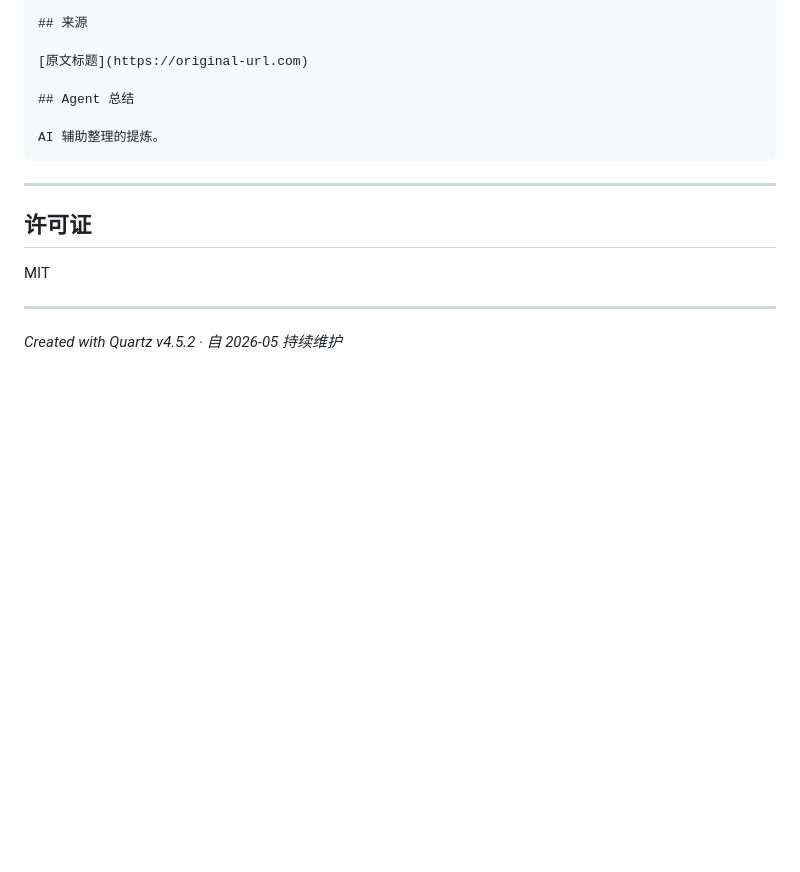
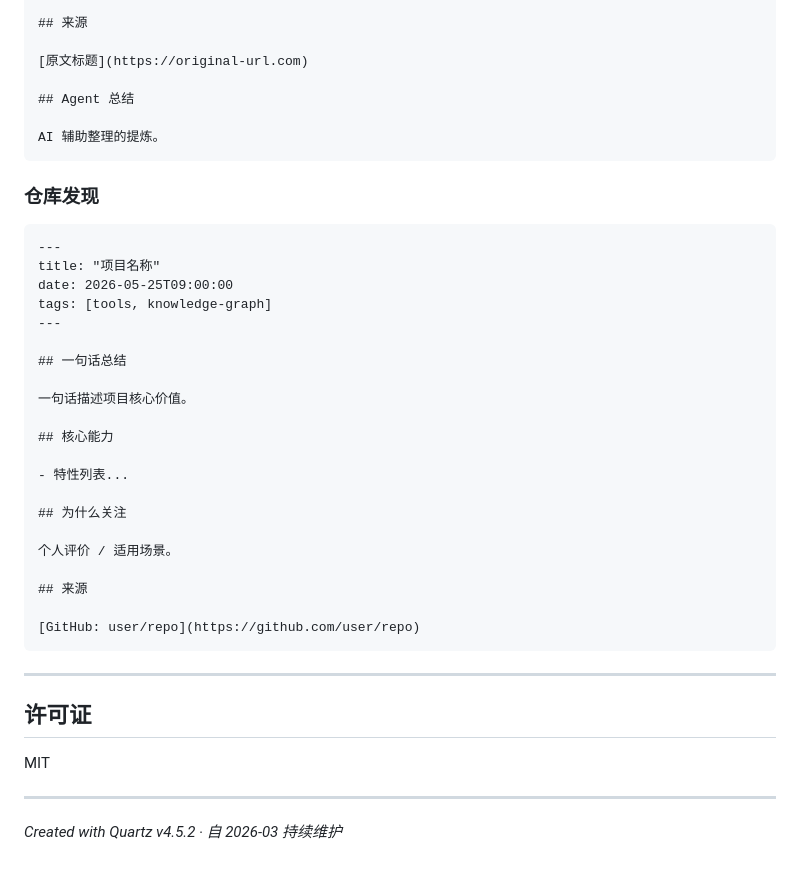
Before and after one commit to wilsonwangdev/wilson-knowledge-base, a Markdown page: README.md, the part around one of its changes. Rendered like a GitHub page; blank space fills up the shorter version.

````diff
--- a/README.md
+++ b/README.md
@@ -175,6 +179,32 @@ tags: [agent, infrastructure, vercel]
 AI 辅助整理的提炼。
 ```
 
+### 仓库发现
+
+```markdown
+---
+title: "项目名称"
+date: 2026-05-25T09:00:00
+tags: [tools, knowledge-graph]
+---
+
+## 一句话总结
+
+一句话描述项目核心价值。
+
+## 核心能力
+
+- 特性列表...
+
+## 为什么关注
+
+个人评价 / 适用场景。
+
+## 来源
+
+[GitHub: user/repo](https://github.com/user/repo)
+```
+
 ---
 
 ## 许可证
@@ -183,4 +213,4 @@ MIT
 
 ---
 
-*Created with Quartz v4.5.2 · 自 2026-05 持续维护*
+*Created with Quartz v4.5.2 · 自 2026-03 持续维护*
````
Also changed, not shown: other parts of README.md (+35 -31 lines).
